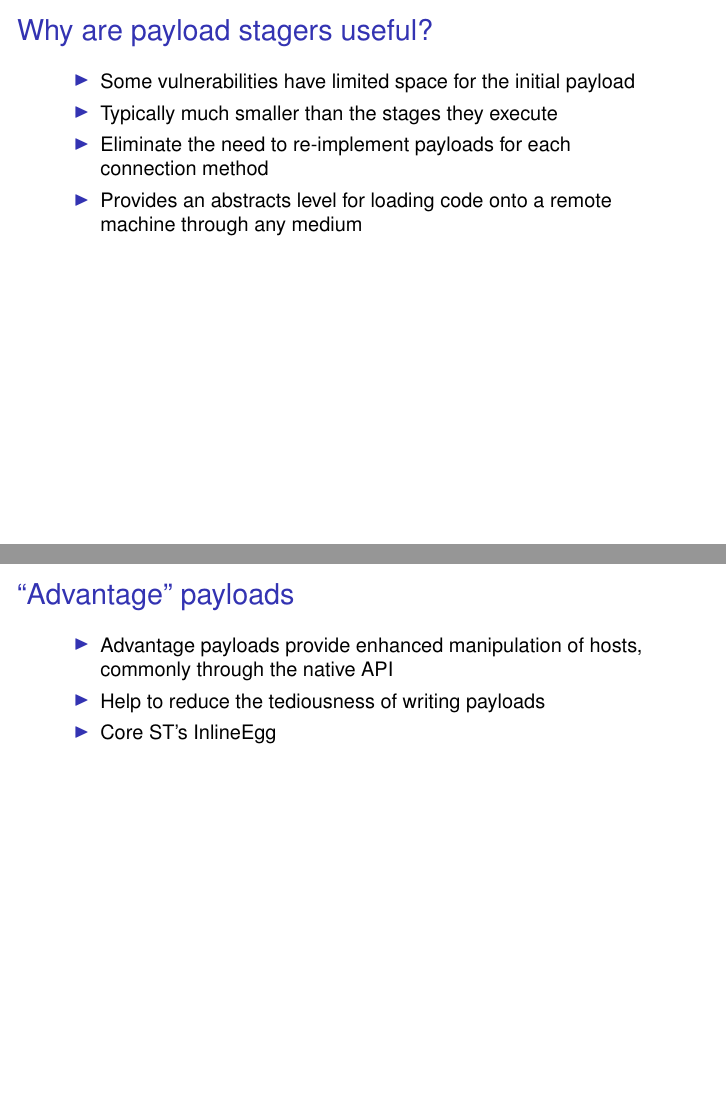
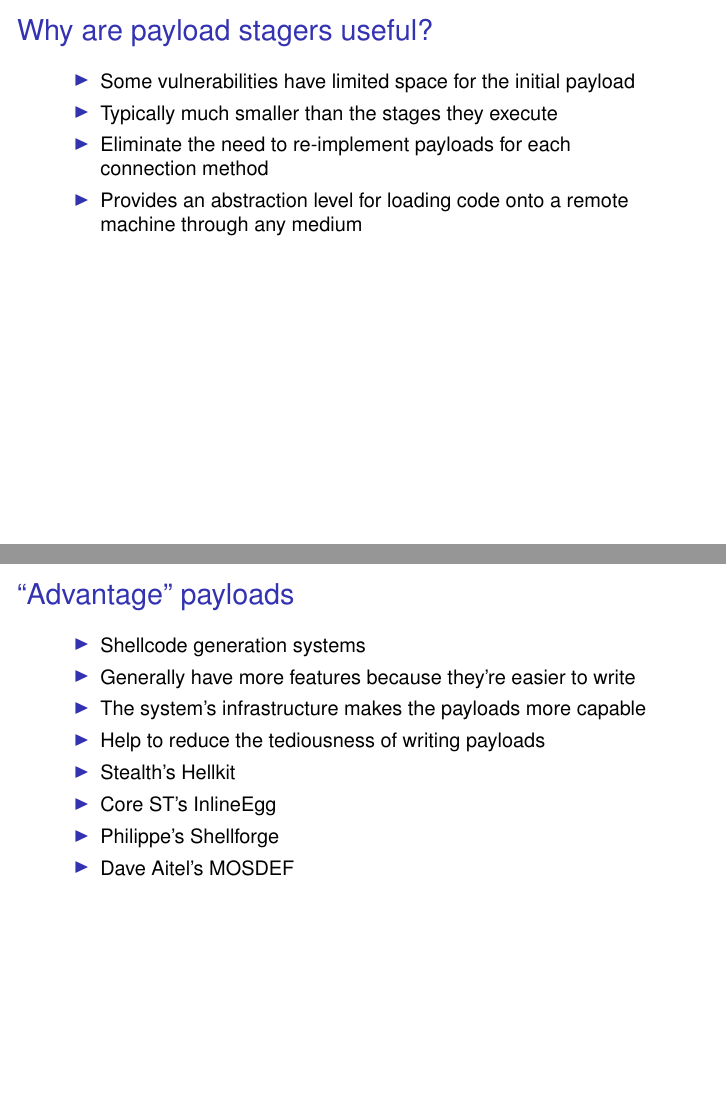
Before and after one commit to radar-webhook-testing/metasploit-framework-commits, LaTeX slides (dev/bh/bh05.tex): pages 51 and 57 of 133 before the commit and pages 51 and 58 of 134 after it, joined at a grey line. Compiled offline with pdfLaTeX.

Commit message:
sponnn
git-svn-id: file:///home/svn/incoming/trunk@2653 4d416f70-5f16-0410-b530-b9f4589650da

```diff
--- a/dev/bh/bh05.tex
+++ b/dev/bh/bh05.tex
@@ -440,7 +440,7 @@
         connection method
 
         \pause
-	\item Provides an abstracts level for loading code onto a remote
+	\item Provides an abstraction level for loading code onto a remote
 	machine through any medium
     \end{sitemize}
 \end{frame}
@@ -499,14 +499,18 @@
     \frametitle{``Advantage'' payloads}
 
     \begin{sitemize}
-        \item Advantage payloads provide enhanced manipulation of
-        hosts, commonly through the native API
+	\item Shellcode generation systems
+        \item Generally have more features because they're easier to write
+	\item The system's infrastructure makes the payloads more capable
         \item Help to reduce the tediousness of writing payloads
 
+	\pause
+
+	\item Stealth's Hellkit
         \item Core ST's InlineEgg
+	\item Philippe's Shellforge
+	\item Dave Aitel's MOSDEF
 
-        % TODO: Elaborate on InlineEgg
-        % TODO: others...
     \end{sitemize}
 \end{frame}
 
```
